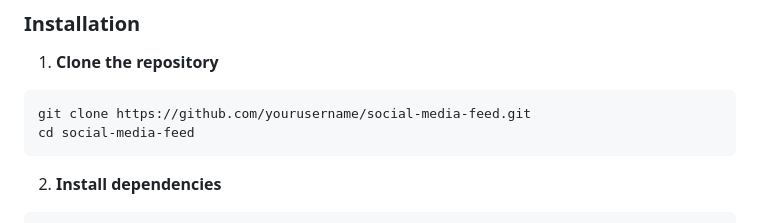
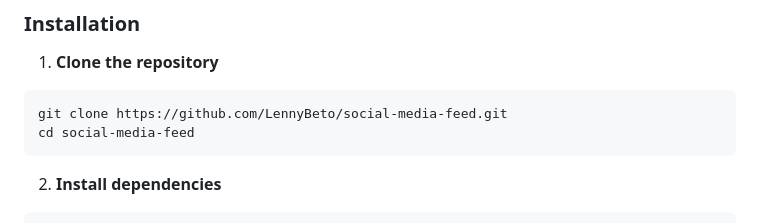
Before and after one commit to LennyBeto/alx-project-nexus, a Markdown page: README.md, the part around the change. GitHub-like rendering.

Commit message:
docs: update README with usage details

````diff
--- a/README.md
+++ b/README.md
@@ -156,7 +156,7 @@ Ensure you have the following installed:
 1. **Clone the repository**
 
 ```bash
-git clone https://github.com/yourusername/social-media-feed.git
+git clone https://github.com/LennyBeto/social-media-feed.git
 cd social-media-feed
 ```
 
````
